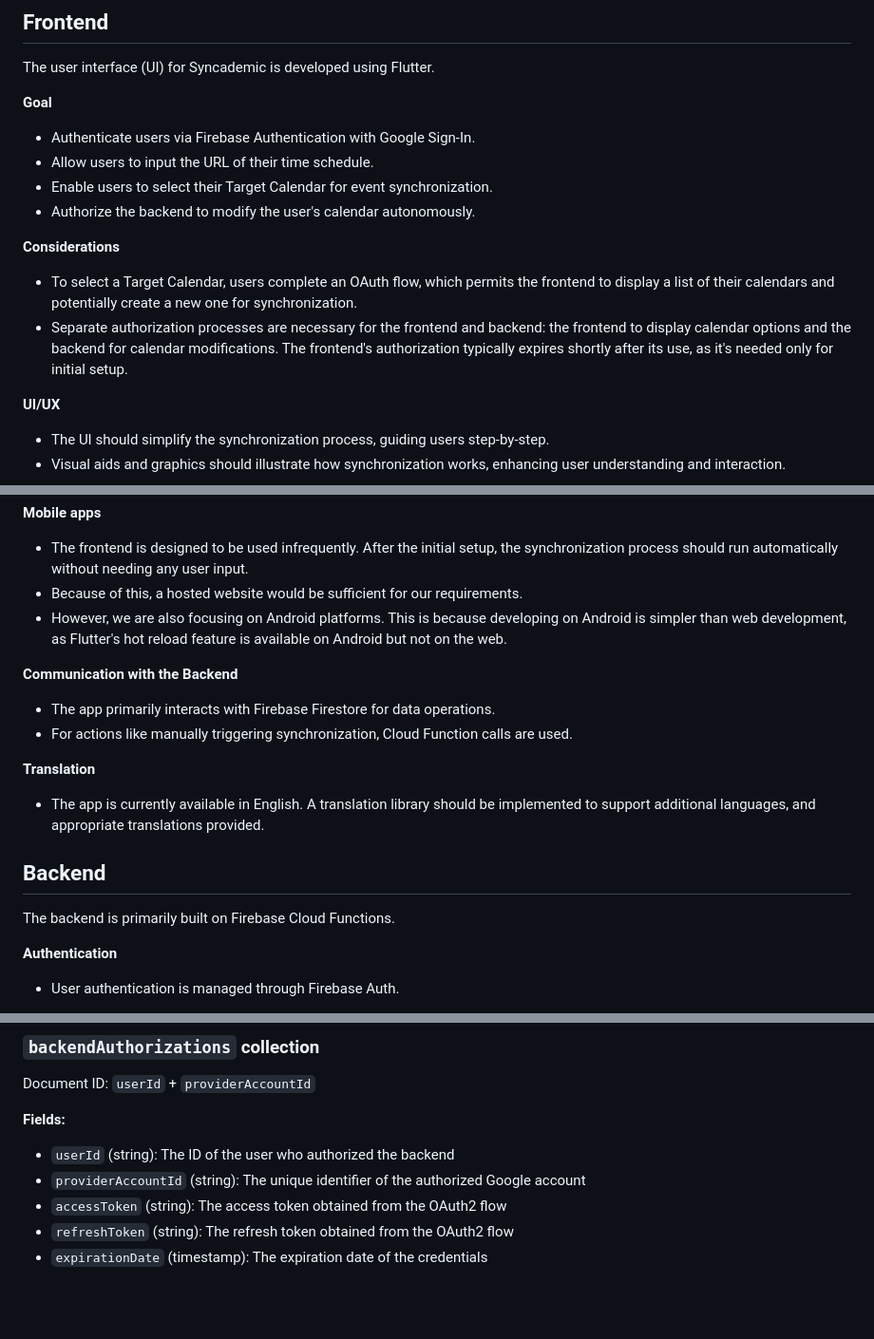
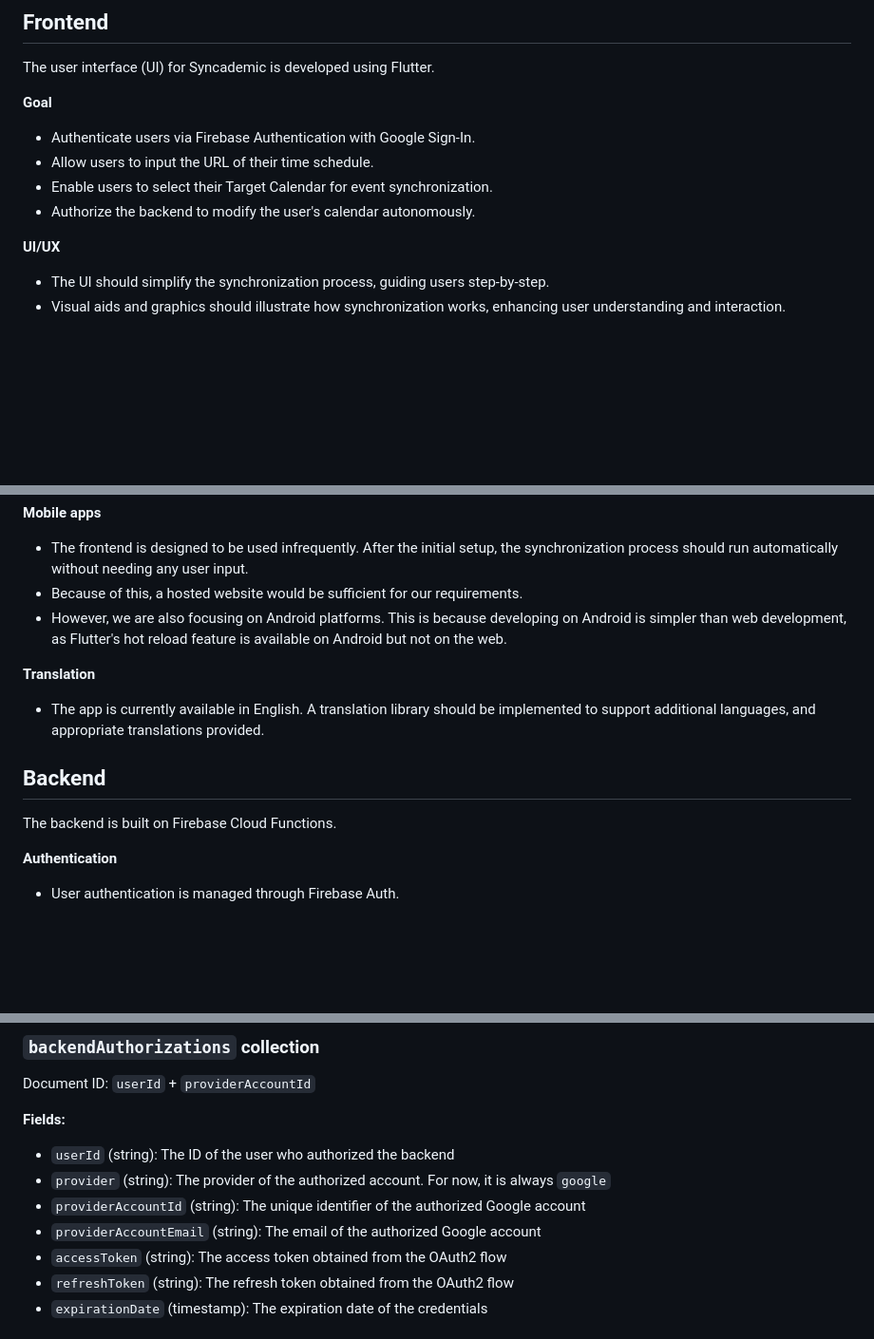
Before and after one commit to SuperMuel/Syncademic, a Markdown page: README.md, 3 parts joined by grey strips. Shown: that part at 95% size. Drawn GitHub-style; blank space fills up the shorter version.

```diff
--- a/README.md
+++ b/README.md
@@ -36,11 +36,6 @@ The user interface (UI) for Syncademic is developed using Flutter.
 - Enable users to select their Target Calendar for event synchronization.
 - Authorize the backend to modify the user's calendar autonomously.
 
-**Considerations**
-
-- To select a Target Calendar, users complete an OAuth flow, which permits the frontend to display a list of their calendars and potentially create a new one for synchronization.
-- Separate authorization processes are necessary for the frontend and backend: the frontend to display calendar options and the backend for calendar modifications. The frontend's authorization typically expires shortly after its use, as it's needed only for initial setup.
-
 **UI/UX**
 
 - The UI should simplify the synchronization process, guiding users step-by-step.
@@ -56,18 +51,13 @@ The user interface (UI) for Syncademic is developed using Flutter.
 - Because of this, a hosted website would be sufficient for our requirements.
 - However, we are also focusing on Android platforms. This is because developing on Android is simpler than web development, as Flutter's hot reload feature is available on Android but not on the web.
 
-**Communication with the Backend**
-
-- The app primarily interacts with Firebase Firestore for data operations.
-- For actions like manually triggering synchronization, Cloud Function calls are used.
-
 **Translation**
 
 - The app is currently available in English. A translation library should be implemented to support additional languages, and appropriate translations provided.
 
 ## Backend
 
-The backend is primarily built on Firebase Cloud Functions.
+The backend is built on Firebase Cloud Functions.
 
 **Authentication**
 
@@ -125,7 +115,9 @@ Document ID: `userId` + `providerAccountId`
 **Fields:**
 
 - `userId` (string): The ID of the user who authorized the backend
+- `provider` (string): The provider of the authorized account. For now, it is always `google`
 - `providerAccountId` (string): The unique identifier of the authorized Google account
+- `providerAccountEmail` (string): The email of the authorized Google account
 - `accessToken` (string): The access token obtained from the OAuth2 flow
 - `refreshToken` (string): The refresh token obtained from the OAuth2 flow
 - `expirationDate` (timestamp): The expiration date of the credentials
```
Also changed, not shown: other parts of README.md (+1 -1 lines).
